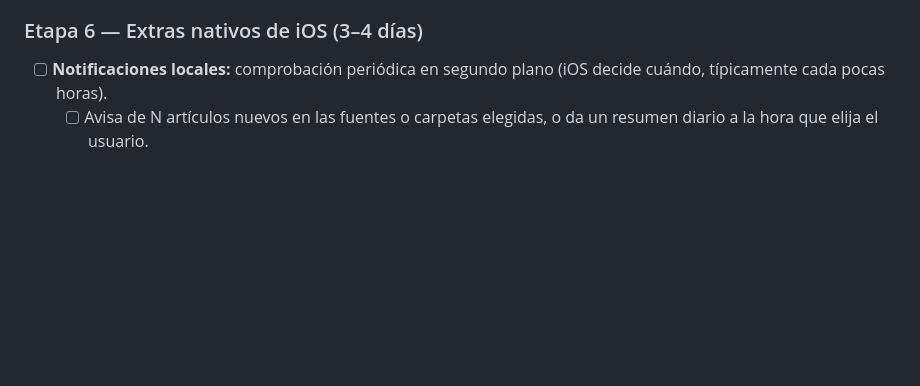
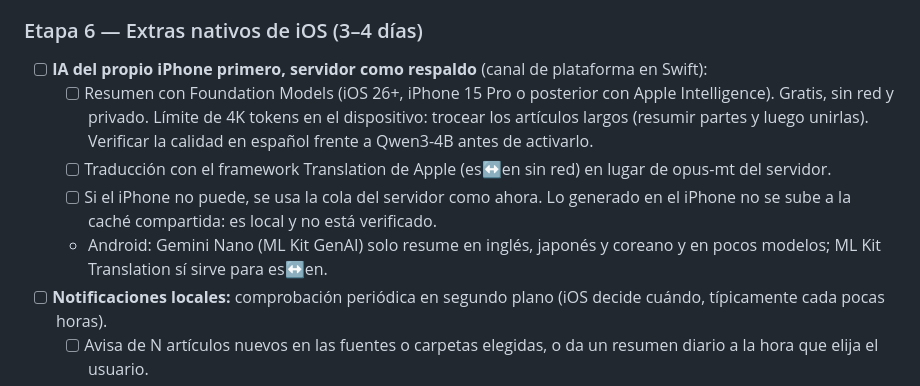
Before and after one commit to 8aws/uFeed, a Markdown page: docs/NATIVE_APP.md, the part around the change. Rendered like a GitHub page; blank space fills up the shorter version.

Commit message:
Native app plan: on-device AI first (Apple Foundation Models, Translation), server as fallback
Co-Authored-By: Claude Opus 5.5 <noreply@anthropic.com>

```diff
--- a/docs/NATIVE_APP.md
+++ b/docs/NATIVE_APP.md
@@ -128,6 +128,17 @@ Las estimaciones son jornadas de trabajo conjunto, orientativas.
 
 ### Etapa 6 — Extras nativos de iOS (3–4 días)
 
+- [ ] **IA del propio iPhone primero, servidor como respaldo** (canal de plataforma en Swift):
+  - [ ] Resumen con Foundation Models (iOS 26+, iPhone 15 Pro o posterior con
+        Apple Intelligence). Gratis, sin red y privado. Límite de 4K tokens en el
+        dispositivo: trocear los artículos largos (resumir partes y luego unirlas).
+        Verificar la calidad en español frente a Qwen3-4B antes de activarlo.
+  - [ ] Traducción con el framework Translation de Apple (es↔en sin red) en
+        lugar de opus-mt del servidor.
+  - [ ] Si el iPhone no puede, se usa la cola del servidor como ahora. Lo generado
+        en el iPhone no se sube a la caché compartida: es local y no está verificado.
+  - Android: Gemini Nano (ML Kit GenAI) solo resume en inglés, japonés y coreano y
+    en pocos modelos; ML Kit Translation sí sirve para es↔en.
 - [ ] **Notificaciones locales:** comprobación periódica en segundo plano (iOS decide
       cuándo, típicamente cada pocas horas).
   - [ ] Avisa de N artículos nuevos en las fuentes o carpetas elegidas, o da un
```
